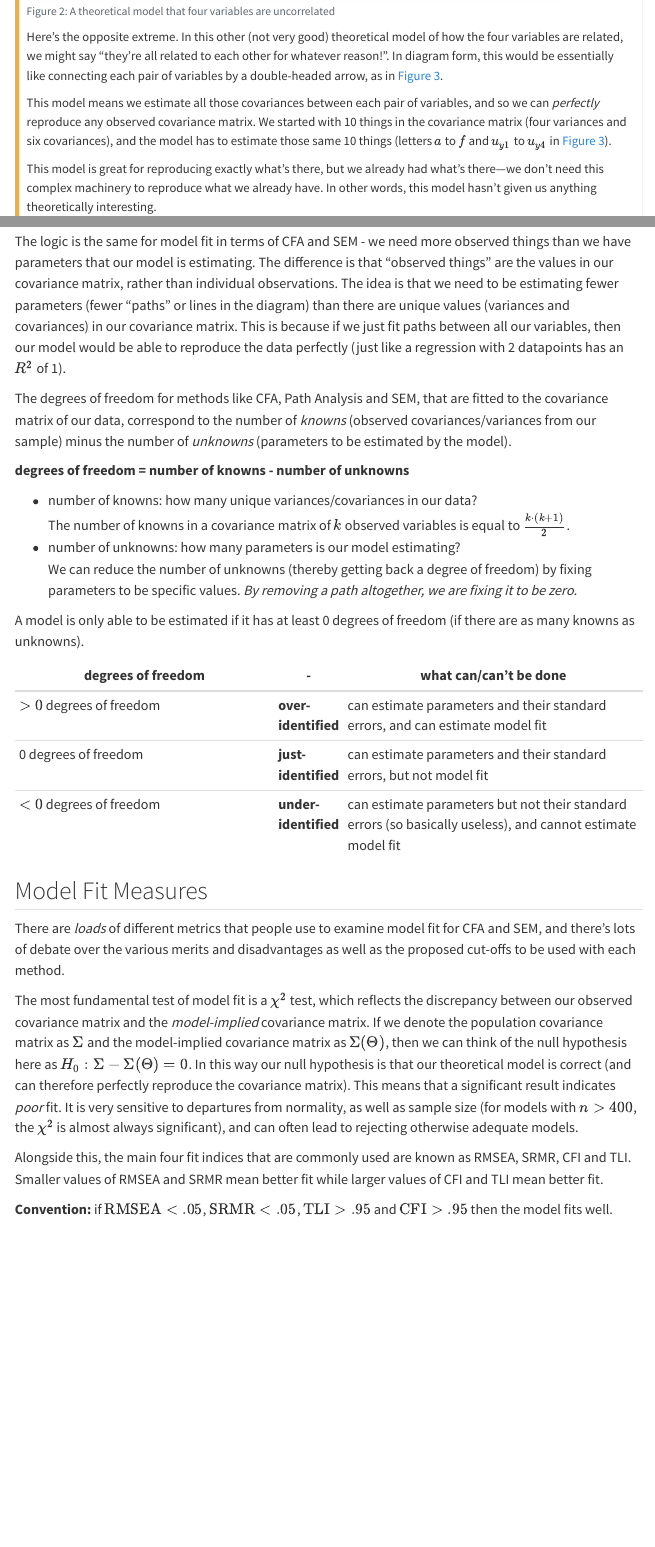
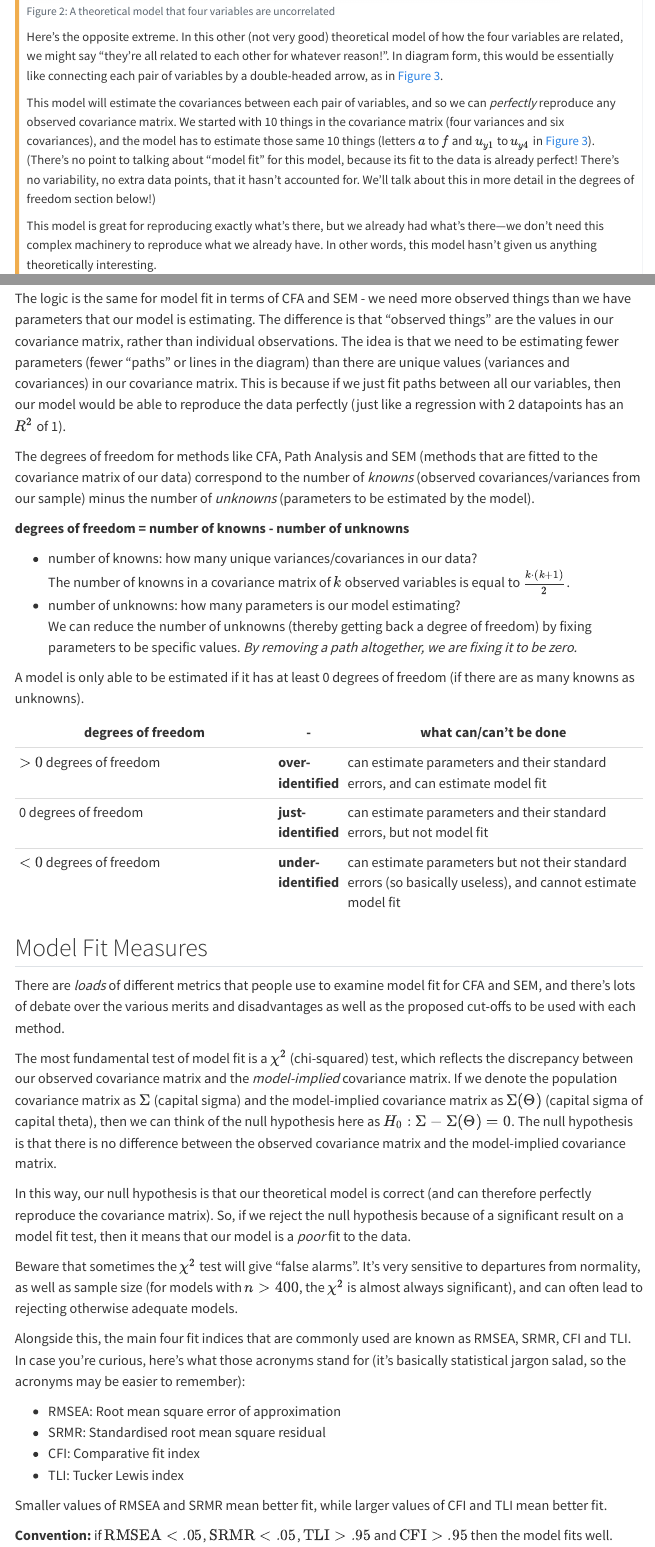
Before and after one commit to uoepsy/lv, a Quarto document (lv_readings/05_cfa.qmd): the page in a window 1100 px wide, from 4860 px down, and a second part further down, joined at a grey line. Rendered offline with R 4.5, knitr and Pandoc in place of Quarto, with nearby package versions; some code elsewhere in the file could not run offline; menus at the side of the page are left out.

Commit message:
CFA chapter edits

```diff
--- a/lv_readings/05_cfa.qmd
+++ b/lv_readings/05_cfa.qmd
@@ -204,8 +204,11 @@ Here's the opposite extreme.
 In this other (not very good) theoretical model of how the four variables are related, we might say "they're all related to each other for whatever reason!".
 In diagram form, this would be essentially like connecting each pair of variables by a double-headed arrow, as in @fig-pt2.
 
-This model means we estimate all those covariances between each pair of variables, and so we can *perfectly* reproduce any observed covariance matrix.
+This model will estimate the covariances between each pair of variables, and so we can *perfectly* reproduce any observed covariance matrix.
 We started with 10 things in the covariance matrix (four variances and six covariances), and the model has to estimate those same 10 things (letters $a$ to $f$ and $u_{y1}$ to $u_{y4}$ in @fig-pt2).
+(There's no point to talking about "model fit" for this model, because its fit to the data is already perfect!
+There's no variability, no extra data points, that it hasn't accounted for.
+We'll talk about this in more detail in the degrees of freedom section below!)
 
 This model is great for reproducing exactly what's there, but we already had what's there—we don't need this complex machinery to reproduce what we already have.
 In other words, this model hasn't given us anything theoretically interesting.
@@ -295,7 +296,7 @@ In regression, we could only talk about model fit if we had more than 2 datapoin
 The logic is the same for model fit in terms of CFA and SEM - we need more observed things than we have parameters that our model is estimating. The difference is that "observed things" are the values in our covariance matrix, rather than individual observations. The idea is that we need to be estimating fewer parameters (fewer "paths" or lines in the diagram) than there are unique values (variances and covariances) in our covariance matrix. This is because if we just fit paths between all our variables, then our model would be able to reproduce the data perfectly (just like a regression with 2 datapoints has an $R^2$ of 1).
 
 
-The degrees of freedom for methods like CFA, Path Analysis and SEM, that are fitted to the covariance matrix of our data, correspond to the number of *knowns* (observed covariances/variances from our sample) minus the number of *unknowns* (parameters to be estimated by the model).
+The degrees of freedom for methods like CFA, Path Analysis and SEM (methods that are fitted to the covariance matrix of our data) correspond to the number of *knowns* (observed covariances/variances from our sample) minus the number of *unknowns* (parameters to be estimated by the model).
 
 
 :::sticky
@@ -323,9 +324,24 @@ A model is only able to be estimated if it has at least 0 degrees of freedom (if
 
 There are _loads_ of different metrics that people use to examine model fit for CFA and SEM, and there's lots of debate over the various merits and disadvantages as well as the proposed cut-offs to be used with each method.
 
-The most fundamental test of model fit is a $\chi^2$ test, which reflects the discrepancy between our observed covariance matrix and the *model-implied* covariance matrix. If we denote the population covariance matrix as $\Sigma$ and the model-implied covariance matrix as $\Sigma(\Theta)$, then we can think of the null hypothesis here as $H_0: \Sigma - \Sigma(\Theta) = 0$. In this way our null hypothesis is that our theoretical model is correct (and can therefore perfectly reproduce the covariance matrix). This means that a significant result indicates _poor_ fit. It is very sensitive to departures from normality, as well as sample size (for models with $n>400$, the $\chi^2$ is almost always significant), and can often lead to rejecting otherwise adequate models.
+The most fundamental test of model fit is a $\chi^2$ (chi-squared) test, which reflects the discrepancy between our observed covariance matrix and the *model-implied* covariance matrix. If we denote the population covariance matrix as $\Sigma$ (capital sigma) and the model-implied covariance matrix as $\Sigma(\Theta)$ (capital sigma of capital theta), then we can think of the null hypothesis here as $H_0: \Sigma - \Sigma(\Theta) = 0$.
+The null hypothesis is that there is no difference between the observed covariance matrix and the model-implied covariance matrix.
 
-Alongside this, the main four fit indices that are commonly used are known as RMSEA, SRMR, CFI and TLI. Smaller values of RMSEA and SRMR mean better fit while larger values of CFI and TLI mean better fit.
+In this way, our null hypothesis is that our theoretical model is correct (and can therefore perfectly reproduce the covariance matrix).
+So, if we reject the null hypothesis because of a significant result on a model fit test, then it means that our model is a _poor_ fit to the data.
+
+Beware that sometimes the $\chi^2$ test will give "false alarms".
+It's very sensitive to departures from normality, as well as sample size (for models with $n>400$, the $\chi^2$ is almost always significant), and can often lead to rejecting otherwise adequate models.
+
+Alongside this, the main four fit indices that are commonly used are known as RMSEA, SRMR, CFI and TLI.
+In case you're curious, here's what those acronyms stand for (it's basically statistical jargon salad, so the acronyms may be easier to remember):
+
+- RMSEA: Root mean square error of approximation
+- SRMR: Standardised root mean square residual
+- CFI: Comparative fit index
+- TLI: Tucker Lewis index
+
+Smaller values of RMSEA and SRMR mean better fit, while larger values of CFI and TLI mean better fit.
 
 **Convention:** if $\textrm{RMSEA} < .05$, $\textrm{SRMR} < .05$, $\textrm{TLI} > .95$ and $\textrm{CFI} > .95$ then the model fits well.
 
```
Also changed, not shown: lv_readings/05_cfa.qmd (14 more changed lines).
